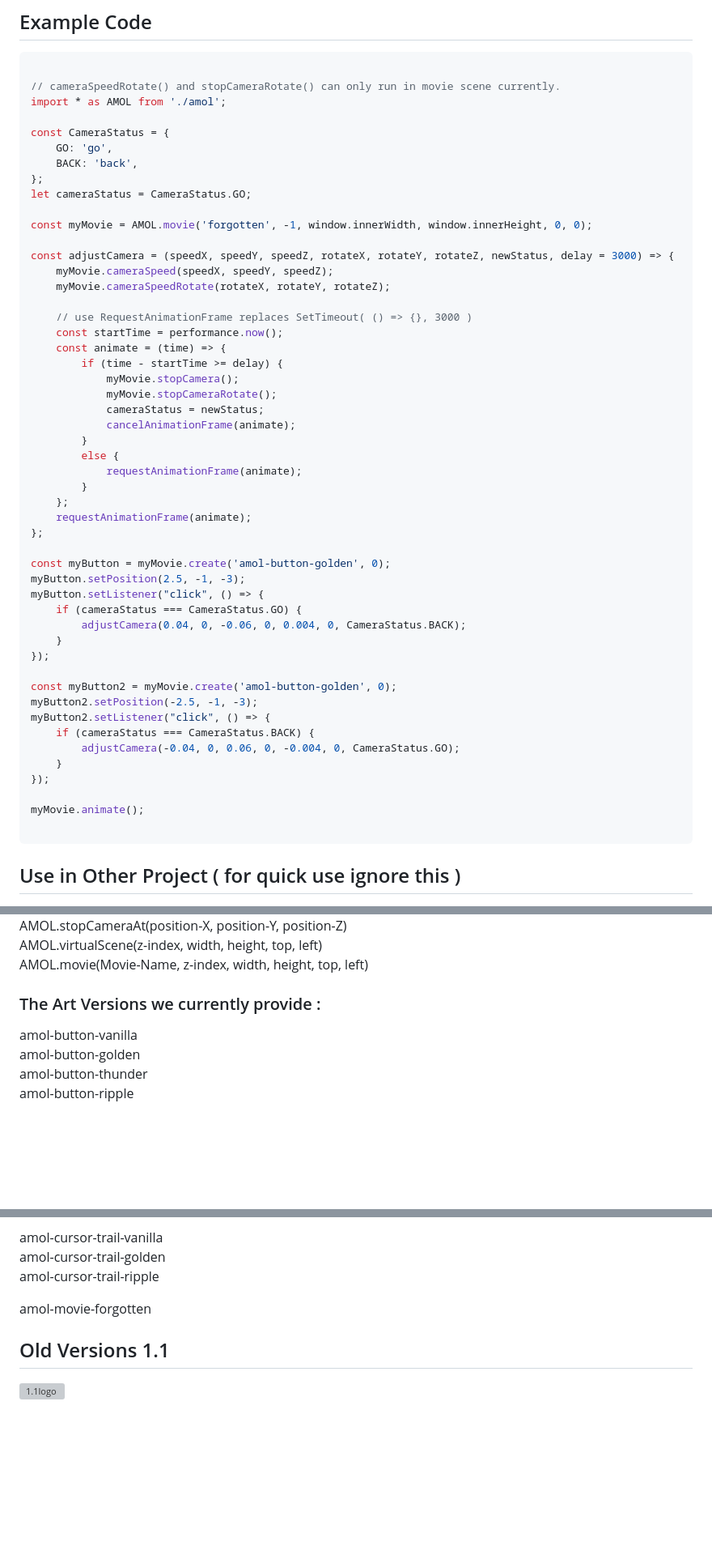
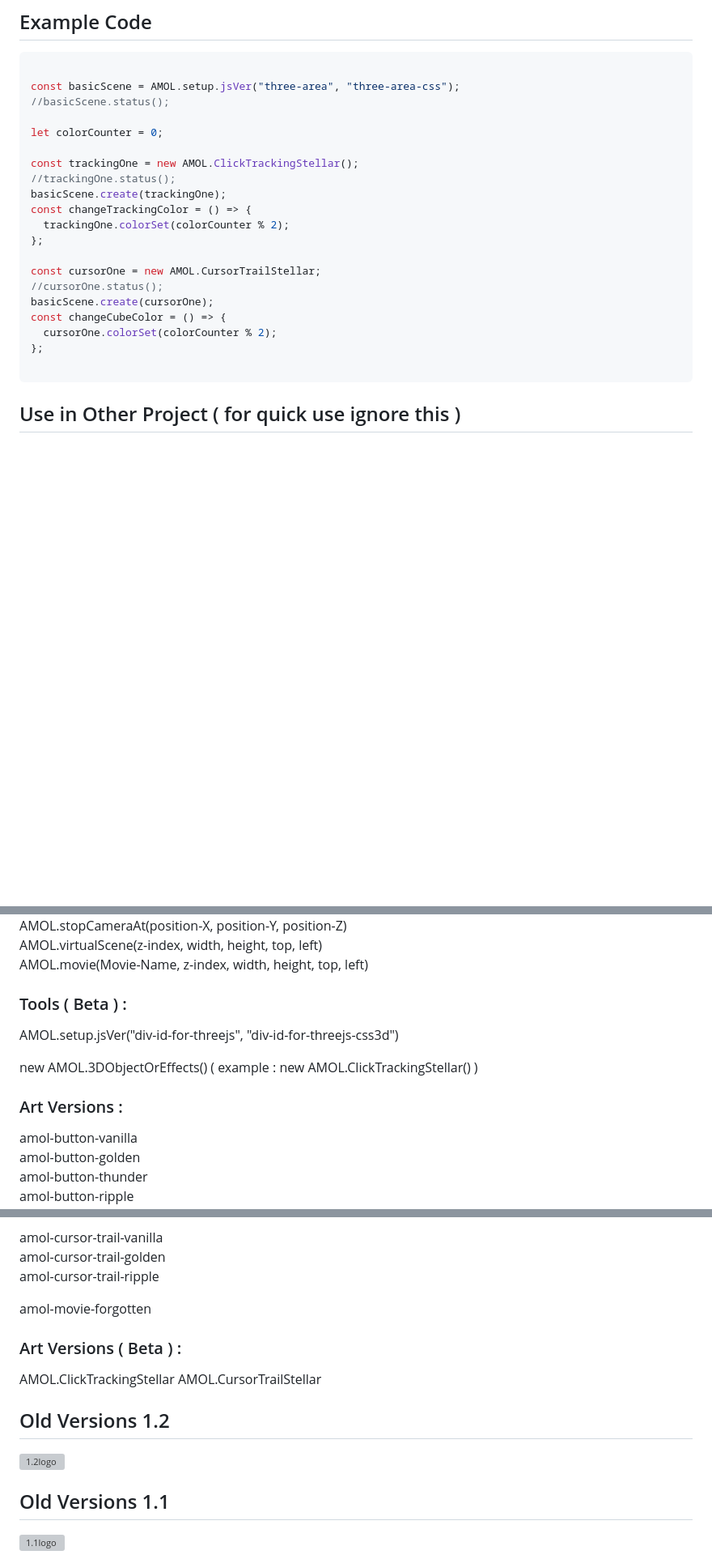
Before and after one commit to zzztzzzt/Amol-JS, a Markdown page: README.md, 3 parts joined by grey strips. Shown: that part at 81% size. Drawn GitHub-style; blank space fills up the shorter version; grey boxes are pictures that could not be loaded.

````diff
--- a/README.md
+++ b/README.md
@@ -35,54 +35,24 @@ npx vite
 
 ```javascript
 
-// cameraSpeedRotate() and stopCameraRotate() can only run in movie scene currently.
-import * as AMOL from './amol';
+const basicScene = AMOL.setup.jsVer("three-area", "three-area-css");
+//basicScene.status();
 
-const CameraStatus = {
-    GO: 'go',
-    BACK: 'back',
-};
-let cameraStatus = CameraStatus.GO;
+let colorCounter = 0;
 
-const myMovie = AMOL.movie('forgotten', -1, window.innerWidth, window.innerHeight, 0, 0);
-
-const adjustCamera = (speedX, speedY, speedZ, rotateX, rotateY, rotateZ, newStatus, delay = 3000) => {
-    myMovie.cameraSpeed(speedX, speedY, speedZ);
-    myMovie.cameraSpeedRotate(rotateX, rotateY, rotateZ);
-
-    // use RequestAnimationFrame replaces SetTimeout( () => {}, 3000 )
-    const startTime = performance.now();
-    const animate = (time) => {
-        if (time - startTime >= delay) {
-            myMovie.stopCamera();
-            myMovie.stopCameraRotate();
-            cameraStatus = newStatus;
-            cancelAnimationFrame(animate);
-        }
-        else {
-            requestAnimationFrame(animate);
-        }
-    };
-    requestAnimationFrame(animate);
+const trackingOne = new AMOL.ClickTrackingStellar();
+//trackingOne.status();
+basicScene.create(trackingOne);
+const changeTrackingColor = () => {
+  trackingOne.colorSet(colorCounter % 2);
 };
 
-const myButton = myMovie.create('amol-button-golden', 0);
-myButton.setPosition(2.5, -1, -3);
-myButton.setListener("click", () => {
-    if (cameraStatus === CameraStatus.GO) {
-        adjustCamera(0.04, 0, -0.06, 0, 0.004, 0, CameraStatus.BACK);
-    }
-});
-
-const myButton2 = myMovie.create('amol-button-golden', 0);
-myButton2.setPosition(-2.5, -1, -3);
-myButton2.setListener("click", () => {
-    if (cameraStatus === CameraStatus.BACK) {
-        adjustCamera(-0.04, 0, 0.06, 0, -0.004, 0, CameraStatus.GO);
-    }
-});
-
-myMovie.animate();
+const cursorOne = new AMOL.CursorTrailStellar;
+//cursorOne.status();
+basicScene.create(cursorOne);
+const changeCubeColor = () => {
+  cursorOne.colorSet(colorCounter % 2);
+};
 
 ```
 
@@ -129,7 +99,14 @@ AMOL.stopCameraAt(position-X, position-Y, position-Z)
 AMOL.virtualScene(z-index, width, height, top, left)
 AMOL.movie(Movie-Name, z-index, width, height, top, left)
 
-### The Art Versions we currently provide :
+### Tools ( Beta ) :
+AMOL.setup.jsVer("div-id-for-threejs", "div-id-for-threejs-css3d")
+
+new AMOL.3DObjectOrEffects()
+( example : new AMOL.ClickTrackingStellar() )
+
+
+### Art Versions :
 amol-button-vanilla
 amol-button-golden
 amol-button-thunder
@@ -148,6 +125,14 @@ amol-cursor-trail-ripple
 
 amol-movie-forgotten
 
+### Art Versions ( Beta ) :
+AMOL.ClickTrackingStellar
+AMOL.CursorTrailStellar
+
+
+## Old Versions 1.2
+![1.2logo](https://github.com/zzztzzzt/Amol-JS/blob/main/logo/real-showcase-three.webp)
+
 ## Old Versions 1.1
 ![1.1logo](https://github.com/zzztzzzt/Amol-JS/blob/main/logo/real-showcase-two.webp)
 
````
Also changed, not shown: other parts of README.md (+1 -1 lines).
